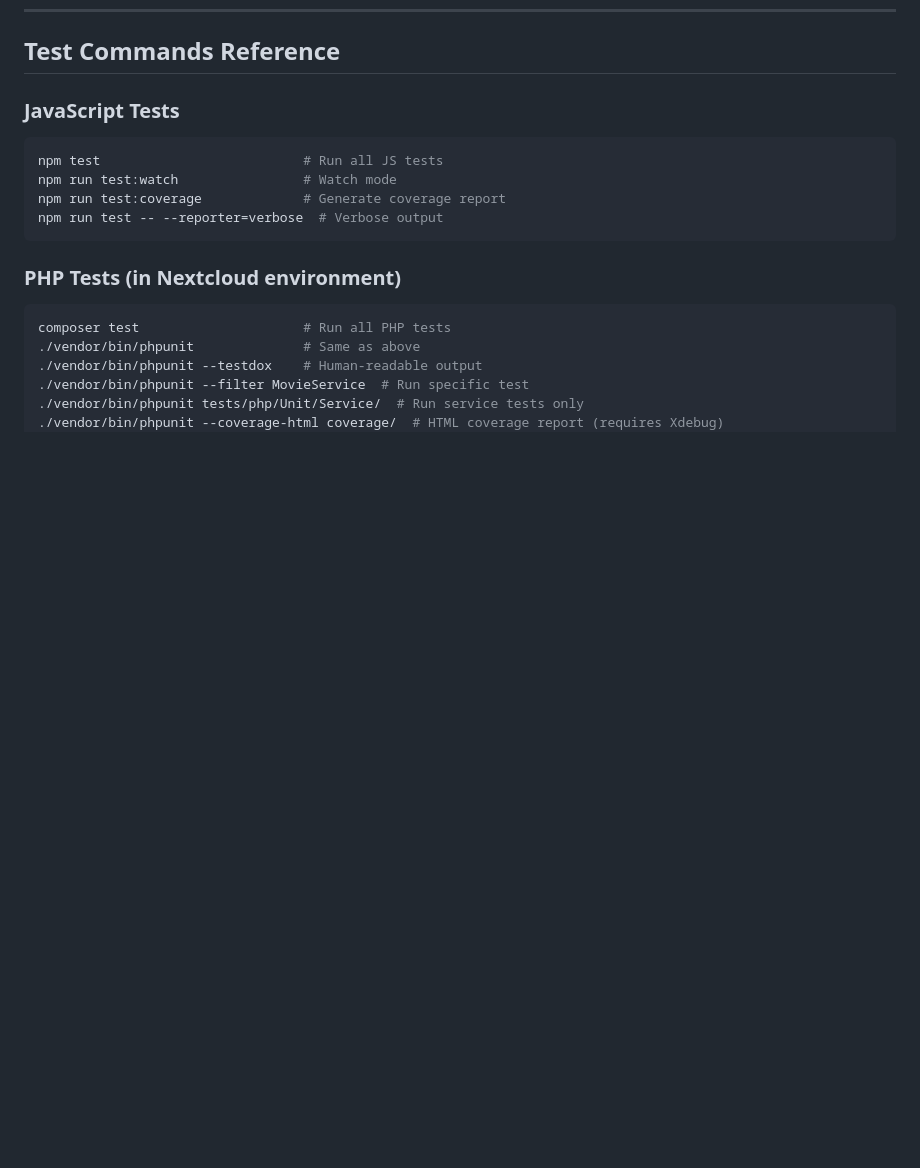
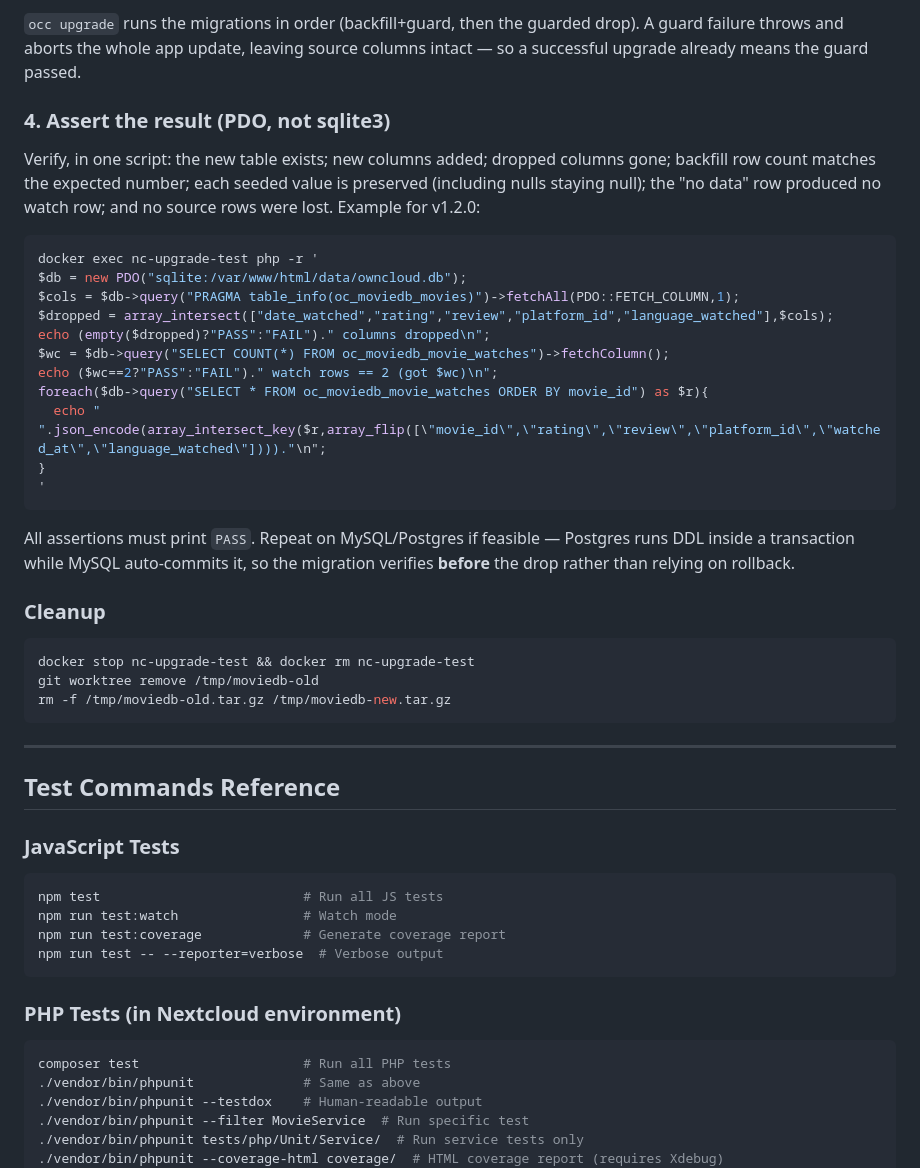
Before and after one commit to shellmann/nextcloud-moviedb, a Markdown page: TESTING.md, the part around one of its changes. Rendered like a GitHub page; blank space fills up the shorter version.

````diff
--- a/TESTING.md
+++ b/TESTING.md
@@ -351,3 +429,42 @@ colima stop   # optional, frees the VM
+`occ upgrade` runs the migrations in order (backfill+guard, then the guarded
+drop). A guard failure throws and aborts the whole app update, leaving source
+columns intact — so a successful upgrade already means the guard passed.
+
+### 4. Assert the result (PDO, not sqlite3)
+
+Verify, in one script: the new table exists; new columns added; dropped columns
+gone; backfill row count matches the expected number; each seeded value is
+preserved (including nulls staying null); the "no data" row produced no watch
+row; and no source rows were lost. Example for v1.2.0:
+
+```bash
+docker exec nc-upgrade-test php -r '
+$db = new PDO("sqlite:/var/www/html/data/owncloud.db");
+$cols = $db->query("PRAGMA table_info(oc_moviedb_movies)")->fetchAll(PDO::FETCH_COLUMN,1);
+$dropped = array_intersect(["date_watched","rating","review","platform_id","language_watched"],$cols);
+echo (empty($dropped)?"PASS":"FAIL")." columns dropped\n";
+$wc = $db->query("SELECT COUNT(*) FROM oc_moviedb_movie_watches")->fetchColumn();
+echo ($wc==2?"PASS":"FAIL")." watch rows == 2 (got $wc)\n";
+foreach($db->query("SELECT * FROM oc_moviedb_movie_watches ORDER BY movie_id") as $r){
+  echo "  ".json_encode(array_intersect_key($r,array_flip([\"movie_id\",\"rating\",\"review\",\"platform_id\",\"watched_at\",\"language_watched\"])))."\n";
+}
+'
+```
+
+All assertions must print `PASS`. Repeat on MySQL/Postgres if feasible — Postgres
+runs DDL inside a transaction while MySQL auto-commits it, so the migration
+verifies **before** the drop rather than relying on rollback.
+
+### Cleanup
+
+```bash
+docker stop nc-upgrade-test && docker rm nc-upgrade-test
+git worktree remove /tmp/moviedb-old
+rm -f /tmp/moviedb-old.tar.gz /tmp/moviedb-new.tar.gz
+```
+
+---
+
 ## Test Commands Reference
 
 ### JavaScript Tests
````
Also changed, not shown: other parts of TESTING.md (+78 -0 lines).
